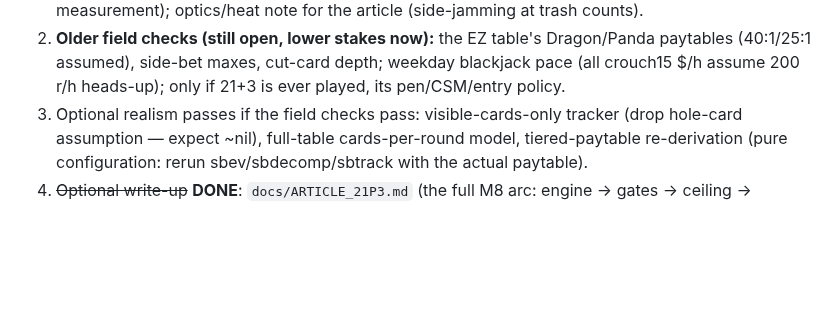
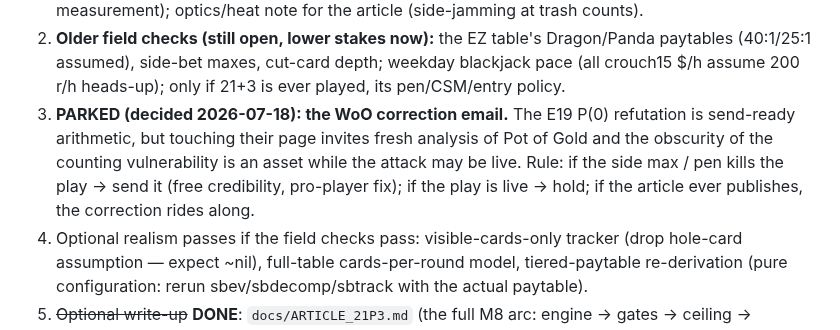
Before and after one commit to mrwatts88/ride-free-sim, a Markdown page: docs/STATUS.md, the part around the change. GitHub-like rendering; blank space fills up the shorter version.

Commit message:
STATUS: park the WoO correction email — hold while the attack may be live
Co-Authored-By: Claude Fable 5 <noreply@anthropic.com>
Claude-Session: https://claude.ai/code/session_01BXtdY5Y6CM5e5AyyyWMwcn

```diff
--- a/docs/STATUS.md
+++ b/docs/STATUS.md
@@ -545,6 +545,13 @@ frontier). E16 consumed 8.9e9–13.3e9, E17 13.4e9–14.1e9 (sections above).
    Dragon/Panda paytables (40:1/25:1 assumed), side-bet maxes, cut-card
    depth; weekday blackjack pace (all crouch15 $/h assume 200 r/h heads-up);
    only if 21+3 is ever played, its pen/CSM/entry policy.
+3. **PARKED (decided 2026-07-18): the WoO correction email.** The E19 P(0)
+   refutation is send-ready arithmetic, but touching their page invites
+   fresh analysis of Pot of Gold and the obscurity of the counting
+   vulnerability is an asset while the attack may be live. Rule: if the
+   side max / pen kills the play → send it (free credibility, pro-player
+   fix); if the play is live → hold; if the article ever publishes, the
+   correction rides along.
 2. Optional realism passes if the field checks pass: visible-cards-only
    tracker (drop hole-card assumption — expect ~nil), full-table
    cards-per-round model, tiered-paytable re-derivation (pure configuration:
```
